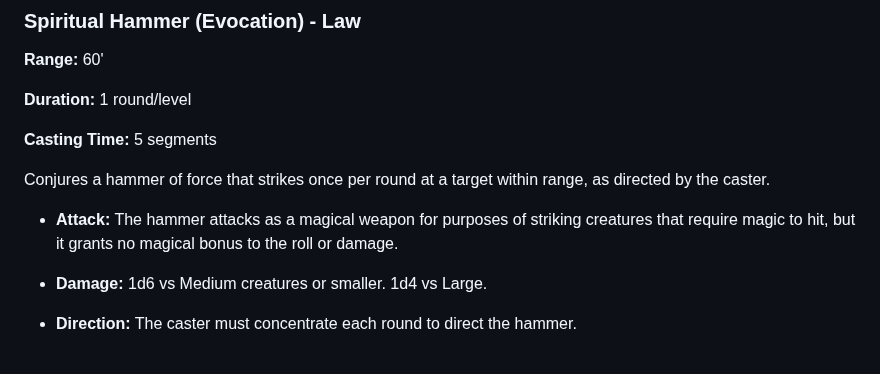
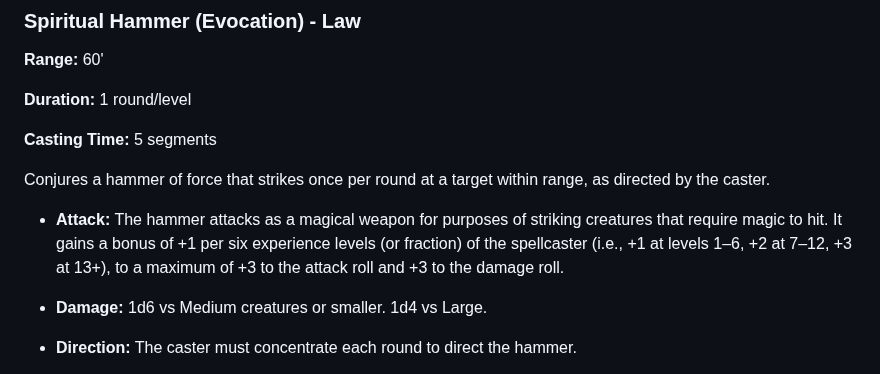
Before and after one commit to Tron0/AkladellWebsite, a Markdown page: spells.md, the part around the change. GitHub-like rendering.

Commit message:
spiritual hammer fix

```diff
--- a/spells.md
+++ b/spells.md
@@ -2485,7 +2485,7 @@ One or more snakes are rendered non-hostile, rearing up and swaying to and fro b
 
 Conjures a hammer of force that strikes once per round at a target within range, as directed by the caster.
 
-- **Attack:** The hammer attacks as a magical weapon for purposes of striking creatures that require magic to hit, but it grants no magical bonus to the roll or damage.
+- **Attack:** The hammer attacks as a magical weapon for purposes of striking creatures that require magic to hit. It gains a bonus of +1 per six experience levels (or fraction) of the spellcaster (i.e., +1 at levels 1–6, +2 at 7–12, +3 at 13+), to a maximum of +3 to the attack roll and +3 to the damage roll.
 
 - **Damage:** 1d6 vs Medium creatures or smaller. 1d4 vs Large.
 
```
